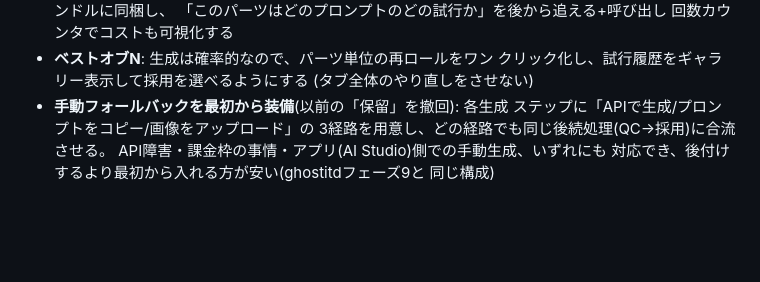
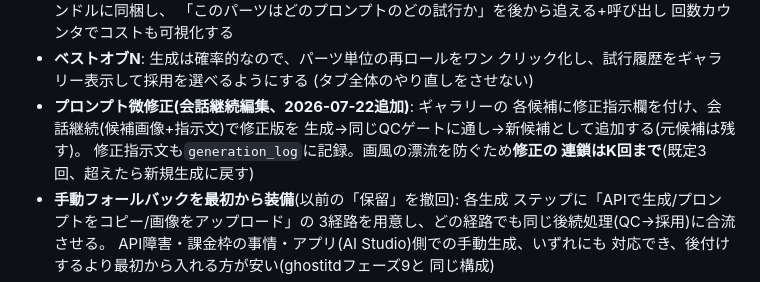
Before and after one commit to amanesf/super2D, a Markdown page: PLAN.md, the part around the change. Rendered like a GitHub page; blank space fills up the shorter version.

```diff
--- a/PLAN.md
+++ b/PLAN.md
@@ -1389,6 +1389,11 @@ Stage A(キャラクターバンドル形式)に先立ち、Stage Bのうち**
 - **ベストオブN**: 生成は確率的なので、パーツ単位の再ロールをワン
   クリック化し、試行履歴をギャラリー表示して採用を選べるようにする
   (タブ全体のやり直しをさせない)
+- **プロンプト微修正(会話継続編集、2026-07-22追加)**: ギャラリーの
+  各候補に修正指示欄を付け、会話継続(候補画像+指示文)で修正版を
+  生成→同じQCゲートに通し→新候補として追加する(元候補は残す)。
+  修正指示文も`generation_log`に記録。画風の漂流を防ぐため**修正の
+  連鎖はK回まで**(既定3回、超えたら新規生成に戻す)
 - **手動フォールバックを最初から装備**(以前の「保留」を撤回): 各生成
   ステップに「APIで生成/プロンプトをコピー/画像をアップロード」の
   3経路を用意し、どの経路でも同じ後続処理(QC→採用)に合流させる。
```
Also changed, not shown: TASKS.md (+13 -2 lines).
